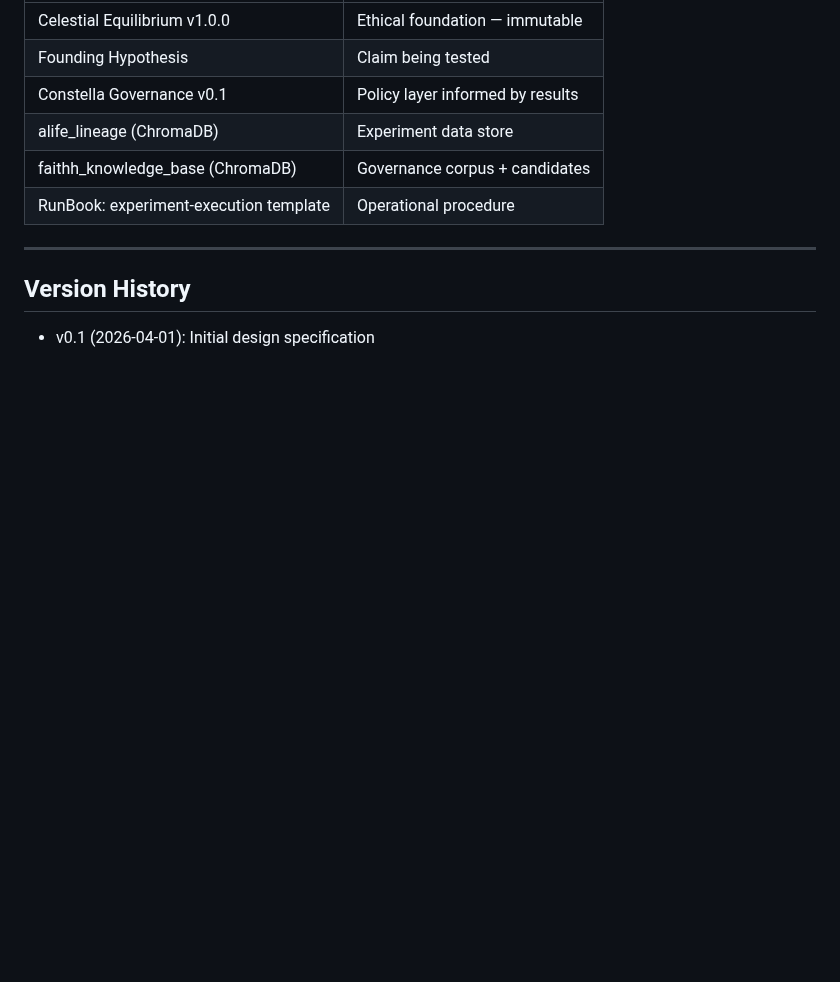
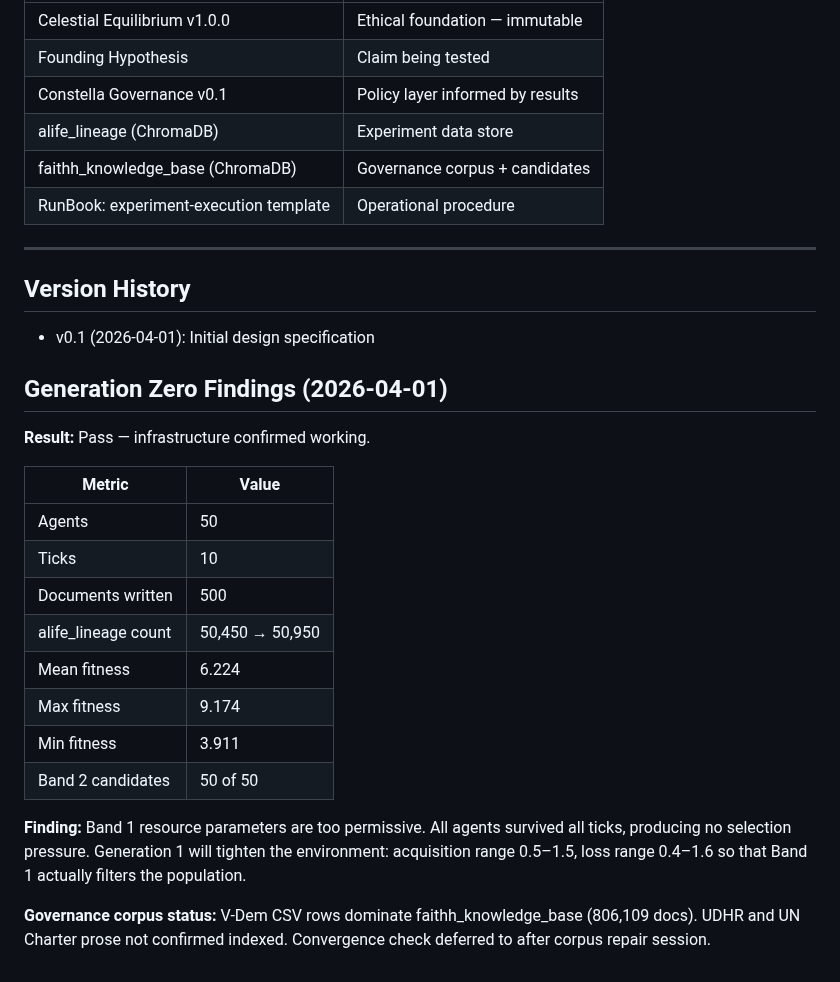
Before and after one commit to Nightmarejam/constella-framework, a Markdown page: docs/experiments/alife_governance_seeding_v0.1.md, the part around the change. Drawn GitHub-style; blank space fills up the shorter version.

Commit message:
docs: add generation zero findings to experiment spec
Made-with: Cursor

```diff
--- a/docs/experiments/alife_governance_seeding_v0.1.md
+++ b/docs/experiments/alife_governance_seeding_v0.1.md
@@ -232,3 +232,29 @@ Before running the experiment:
 ## Version History
 
 - v0.1 (2026-04-01): Initial design specification
+
+## Generation Zero Findings (2026-04-01)
+
+**Result:** Pass — infrastructure confirmed working.
+
+| Metric | Value |
+|--------|-------|
+| Agents | 50 |
+| Ticks | 10 |
+| Documents written | 500 |
+| alife_lineage count | 50,450 → 50,950 |
+| Mean fitness | 6.224 |
+| Max fitness | 9.174 |
+| Min fitness | 3.911 |
+| Band 2 candidates | 50 of 50 |
+
+**Finding:** Band 1 resource parameters are too permissive.
+All agents survived all ticks, producing no selection pressure.
+Generation 1 will tighten the environment:
+acquisition range 0.5–1.5, loss range 0.4–1.6
+so that Band 1 actually filters the population.
+
+**Governance corpus status:** V-Dem CSV rows dominate
+faithh_knowledge_base (806,109 docs). UDHR and UN Charter
+prose not confirmed indexed. Convergence check deferred
+to after corpus repair session.
```
